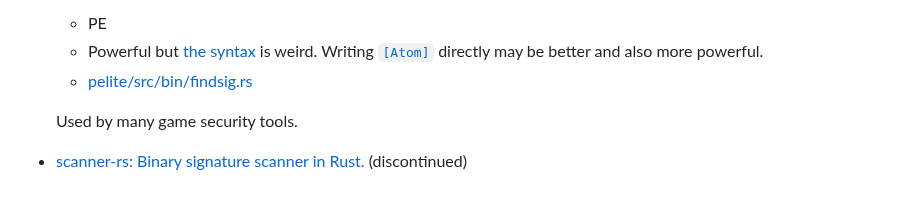
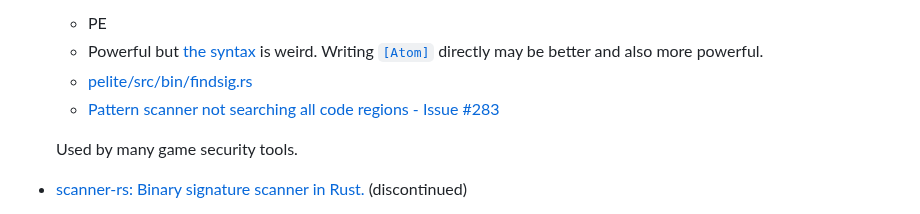
Before and after one commit to Chaoses-Ib/FormalLanguages, a Markdown page: Regular/Engines/README.md, the part around the change. GitHub-like rendering.

Commit message:
Program: Formats: COFF: PE: Extracting: Add

```diff
--- a/Regular/Engines/README.md
+++ b/Regular/Engines/README.md
@@ -45,6 +45,7 @@ A **regex engine** is an implementations of regex functionality.[^wiki]
   - PE
   - Powerful but [the syntax](https://docs.rs/pelite/latest/pelite/pattern/fn.parse.html) is weird. Writing [`[Atom]`](https://docs.rs/pelite/latest/pelite/pattern/enum.Atom.html) directly may be better and also more powerful.
   - [pelite/src/bin/findsig.rs](https://github.com/CasualX/pelite/blob/master/src/bin/findsig.rs)
+  - [Pattern scanner not searching all code regions - Issue #283](https://github.com/CasualX/pelite/issues/283)
 
   Used by many game security tools.
 - [scanner-rs: Binary signature scanner in Rust.](https://github.com/pombredanne/scanner-rs) (discontinued)
```
Also changed, not shown: 1 other file.
